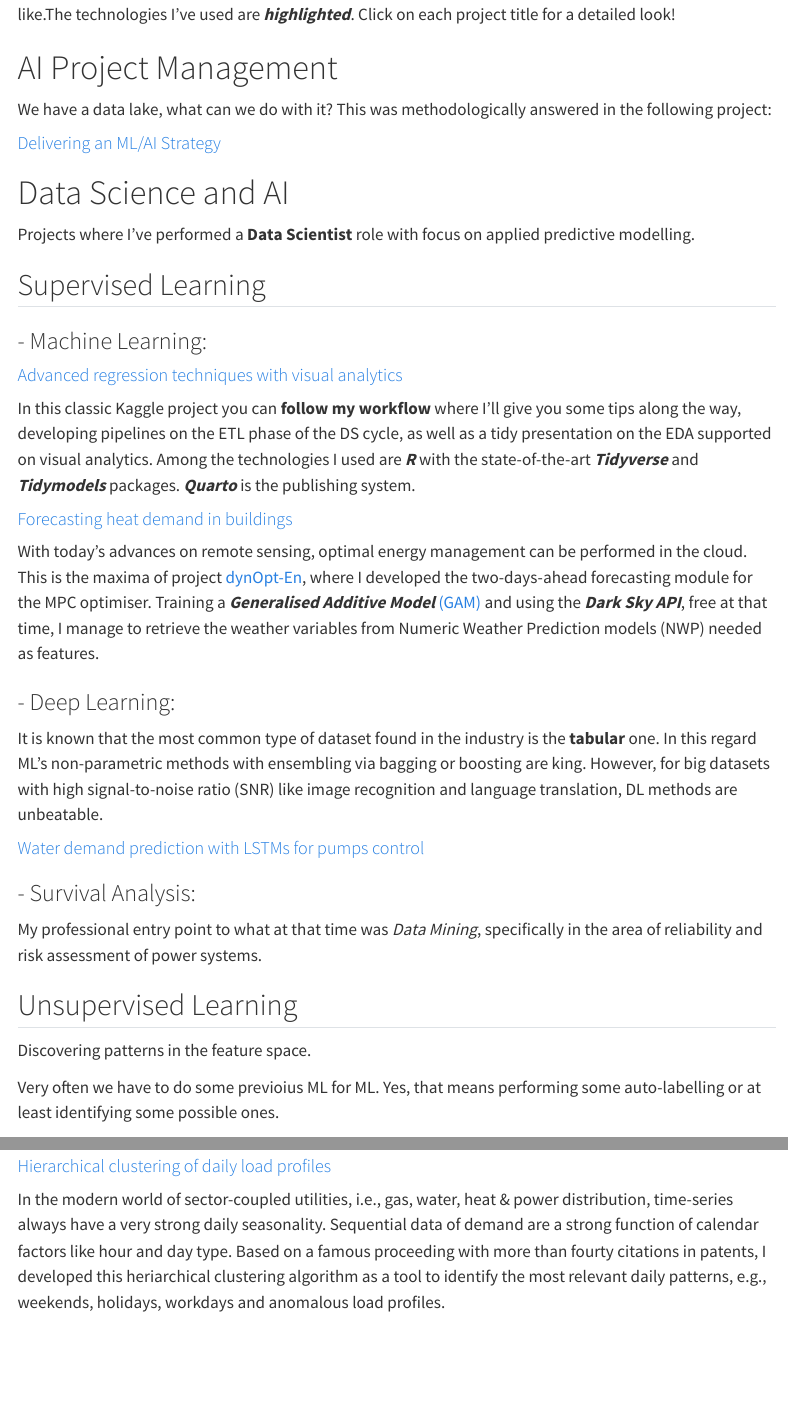
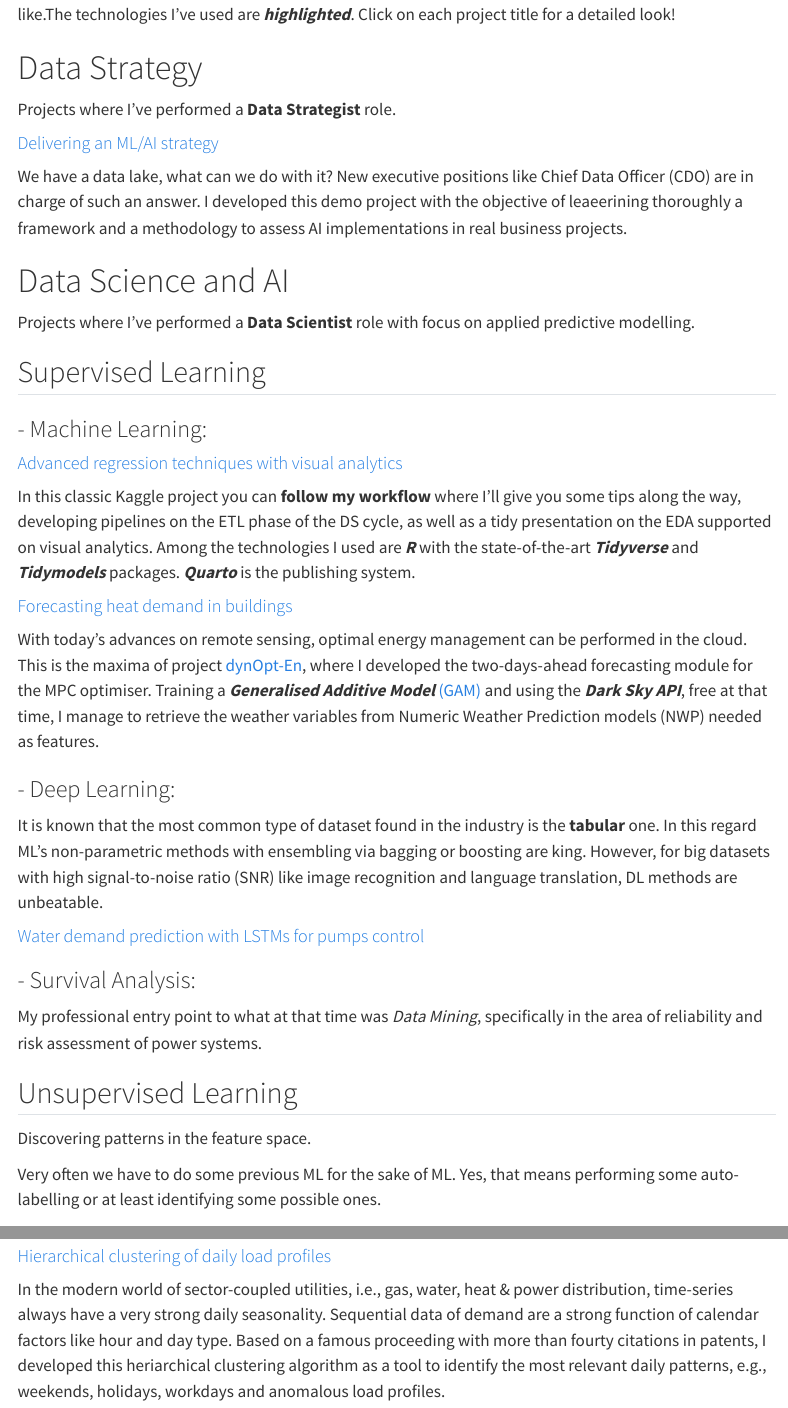
Before and after one commit to jorgethomasm/jorgethomasm.github.io, a Quarto document (projects.qmd): the page in a window 1100 px wide, from 140 px down before the commit and from 170 px down after it, so that both start at the same text, and a second part further down, joined at a grey line. Rendered offline with R 4.5, knitr and Pandoc in place of Quarto, with nearby package versions; menus at the side of the page are left out.

Commit message:
Data Strategy project text edit.

```diff
--- a/projects.qmd
+++ b/projects.qmd
@@ -6,10 +8,12 @@ Welcome to my portfolio of projects. *wip* 🚧.
 
 Here you'll find a mixture of professional, didactic and fun projects like [Kaggle](https://www.kaggle.com/jorgethomasm) competetions an the like.The technologies I've used are ***highlighted***. Click on each project title for a detailed look!
 
-# AI Project Management
-We have a data lake, what can we do with it? This was methodologically answered in the following project:
+# Data Strategy
+Projects where I've performed a **Data Strategist** role.
 
-#### [Delivering an ML/AI Strategy](https://docs.google.com/presentation/d/1NpMqORh_Y_tXOoqrKukTng7ewtSOAyFB/edit?usp=sharing&ouid=102039995413823268978&rtpof=true&sd=true)
+#### [Delivering an ML/AI strategy](https://docs.google.com/presentation/d/1NpMqORh_Y_tXOoqrKukTng7ewtSOAyFB/edit?usp=sharing&ouid=102039995413823268978&rtpof=true&sd=true)
+We have a data lake, what can we do with it? New executive positions like Chief Data Officer (CDO) are in charge of such an answer.
+I developed this demo project with the objective of leaeerining thoroughly a framework and a methodology to assess AI implementations in real business projects.
 
 # Data Science and AI
 
@@ -34,7 +38,7 @@ My professional entry point to what at that time was *Data Mining*, specifically
 ## Unsupervised Learning
 Discovering patterns in the feature space.
 
-Very often we have to do some previoius ML for ML. Yes, that means performing some auto-labelling or at least identifying some possible ones.
+Very often we have to do some previous ML for the sake of ML. Yes, that means performing some auto-labelling or at least identifying some possible ones.
 
 ### - Machine Learning:
 #### [Hierarchical clustering of daily load profiles](https://github.com/jorgethomasm/HOME-Timeseries_Clustering_of_Daily_Profiles/wiki#which-daily-heat-demand-pattern-shape-belongs-to-which-mean-daily-ambient-temperature){target="_blank"}
```
Also changed, not shown: docs/search.json, projects.qmd (4 more changed lines), 3 other files.
